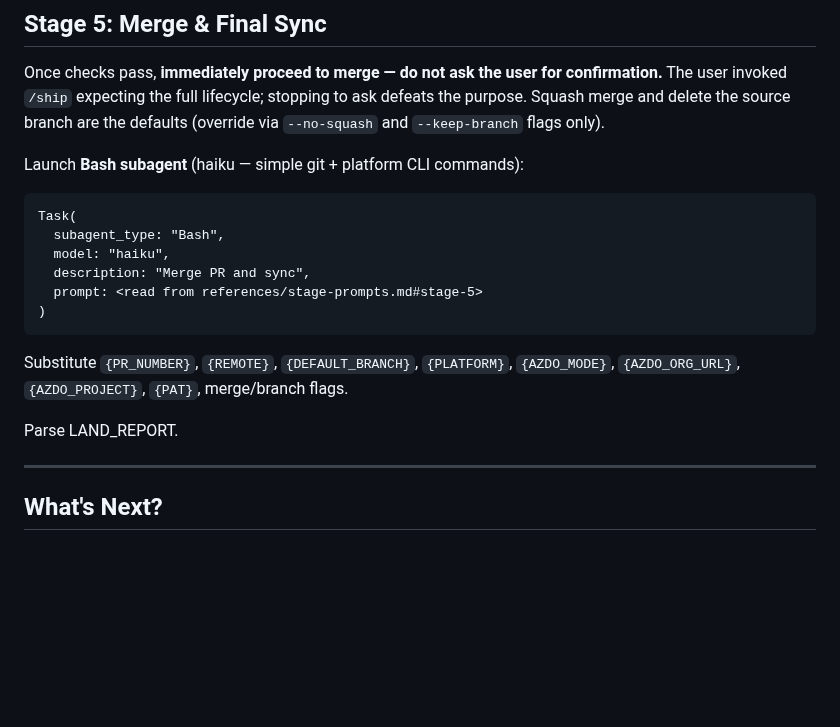
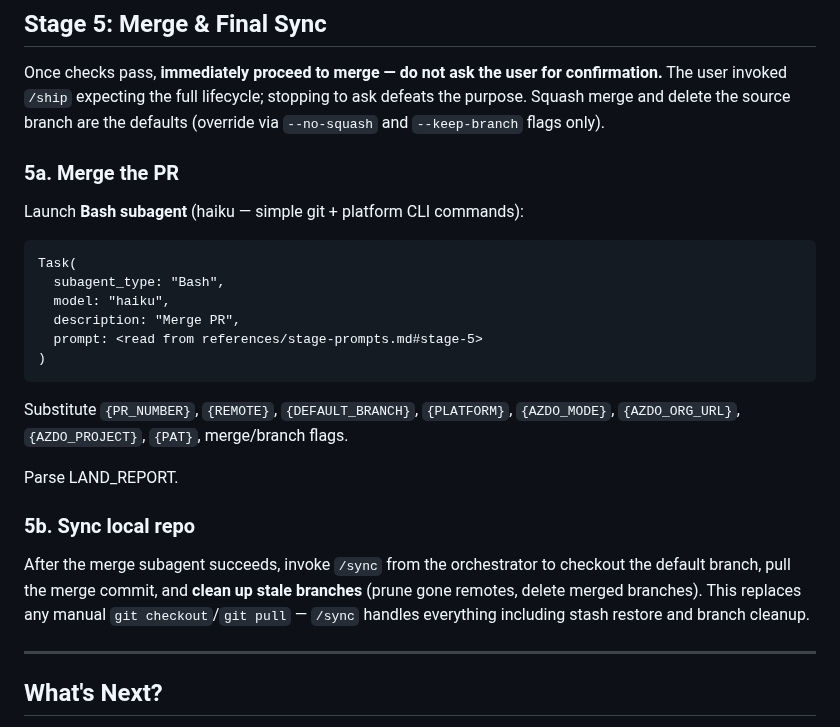
Before and after one commit to slamb2k/mad-skills, a Markdown page: skills/ship/SKILL.md, the part around the change. Rendered like a GitHub page; blank space fills up the shorter version.

Commit message:
fix(ship): split stage 5 so orchestrator invokes /sync after merge (#54)
Previously the Bash haiku subagent was instructed to invoke /sync, which
it cannot do (no Skill tool available to subagents). Stage 5 is now split
into 5a (Bash subagent merges the PR) and 5b (orchestrator invokes /sync
for checkout, pull, and branch cleanup). The LAND_REPORT output is trimmed
accordingly, removing the branches_cleaned field that was never populated.

Co-authored-by: Simon Lamb <simon.lamb@velrada.com>

````diff
--- a/skills/ship/SKILL.md
+++ b/skills/ship/SKILL.md
@@ -339,13 +339,15 @@ confirmation.** The user invoked `/ship` expecting the full lifecycle; stopping
 to ask defeats the purpose. Squash merge and delete the source branch are the
 defaults (override via `--no-squash` and `--keep-branch` flags only).
 
+### 5a. Merge the PR
+
 Launch **Bash subagent** (haiku — simple git + platform CLI commands):
 
 ```
 Task(
   subagent_type: "Bash",
   model: "haiku",
-  description: "Merge PR and sync",
+  description: "Merge PR",
   prompt: <read from references/stage-prompts.md#stage-5>
 )
 ```
@@ -354,6 +356,14 @@ Substitute `{PR_NUMBER}`, `{REMOTE}`, `{DEFAULT_BRANCH}`, `{PLATFORM}`,
 `{AZDO_MODE}`, `{AZDO_ORG_URL}`, `{AZDO_PROJECT}`, `{PAT}`, merge/branch flags.
 
 Parse LAND_REPORT.
+
+### 5b. Sync local repo
+
+After the merge subagent succeeds, invoke `/sync` from the orchestrator to
+checkout the default branch, pull the merge commit, and **clean up stale
+branches** (prune gone remotes, delete merged branches). This replaces any
+manual `git checkout`/`git pull` — `/sync` handles everything including stash
+restore and branch cleanup.
 
 ---
 
````
Also changed, not shown: 1 other file.
